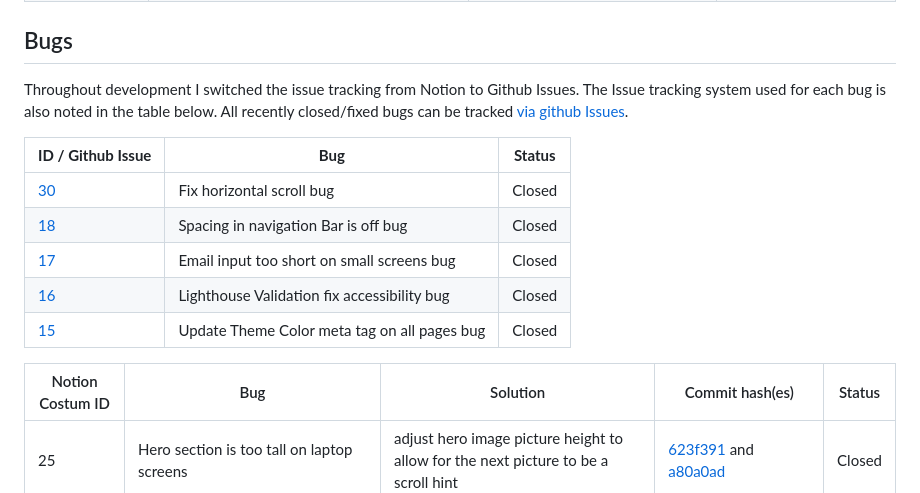
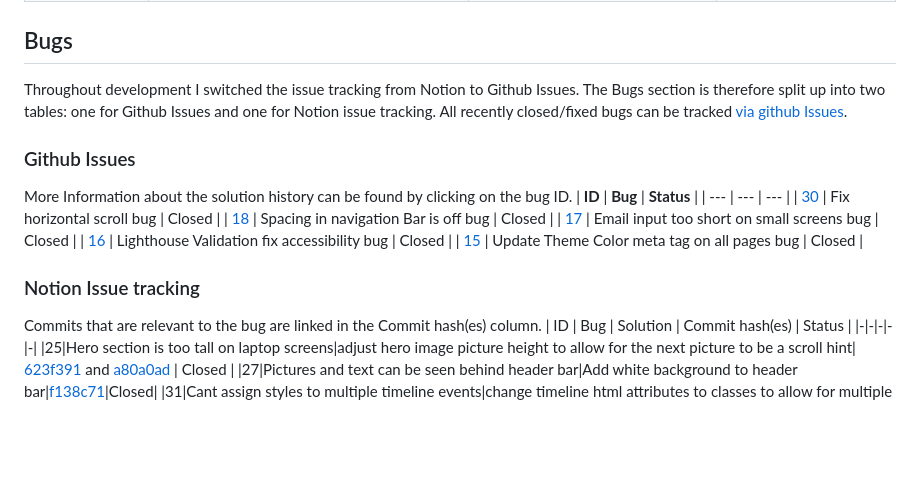
Before and after one commit to benschaf/tabletennis-vs-pingpong, a Markdown page: testing.md, the part around the change. Drawn GitHub-style; blank space fills up the shorter version.

Commit message:
doc: add explanation to bug section

```diff
--- a/testing.md
+++ b/testing.md
@@ -72,10 +72,12 @@ I've tested my deployed project using the Lighthouse Audit tool to check for any
 
 ## Bugs
 
-Throughout development I switched the issue tracking from Notion to Github Issues. The Issue tracking system used for each bug is also noted in the table below.
+Throughout development I switched the issue tracking from Notion to Github Issues. The Bugs section is therefore split up into two tables: one for Github Issues and one for Notion issue tracking.
 All recently closed/fixed bugs can be tracked [via github Issues](https://github.com/benschaf/tabletennis-vs-pingpong/issues?q=is%3Aissue+is%3Aclosed).
 
-| **ID / Github Issue** | **Bug** | **Status** |
+### Github Issues
+More Information about the solution history can be found by clicking on the bug ID.
+| **ID** | **Bug** | **Status** |
 | --- | --- | --- |
 | [30](https://github.com/benschaf/tabletennis-vs-pingpong/issues/30) | Fix horizontal scroll bug | Closed |
 | [18](https://github.com/benschaf/tabletennis-vs-pingpong/issues/18) | Spacing in navigation Bar is off bug | Closed |
@@ -83,7 +85,9 @@ All recently closed/fixed bugs can be tracked [via github Issues](https://github
 | [16](https://github.com/benschaf/tabletennis-vs-pingpong/issues/16) | Lighthouse Validation fix accessibility bug | Closed |
 | [15](https://github.com/benschaf/tabletennis-vs-pingpong/issues/15) | Update Theme Color meta tag on all pages bug | Closed |
 
-| Notion Costum ID | Bug | Solution | Commit hash(es) | Status |
+### Notion Issue tracking
+Commits that are relevant to the bug are linked in the Commit hash(es) column.
+| ID | Bug | Solution | Commit hash(es) | Status |
 |-|-|-|-|-|
 |25|Hero section is too tall on laptop screens|adjust hero image picture height to allow for the next picture to be a scroll hint| [623f391](/../../commit/623f3910ba16ebd2d04c164753fd70557f394558) and [a80a0ad](/../../commit/a80a0ad2bf6077d61da9c1f84a061a597b065db0) | Closed |
 |27|Pictures and text can be seen behind header bar|Add white background to header bar|[f138c71](/../../commit/f138c719a15af91506896fbf512943c5cf065b3d)|Closed|
```
